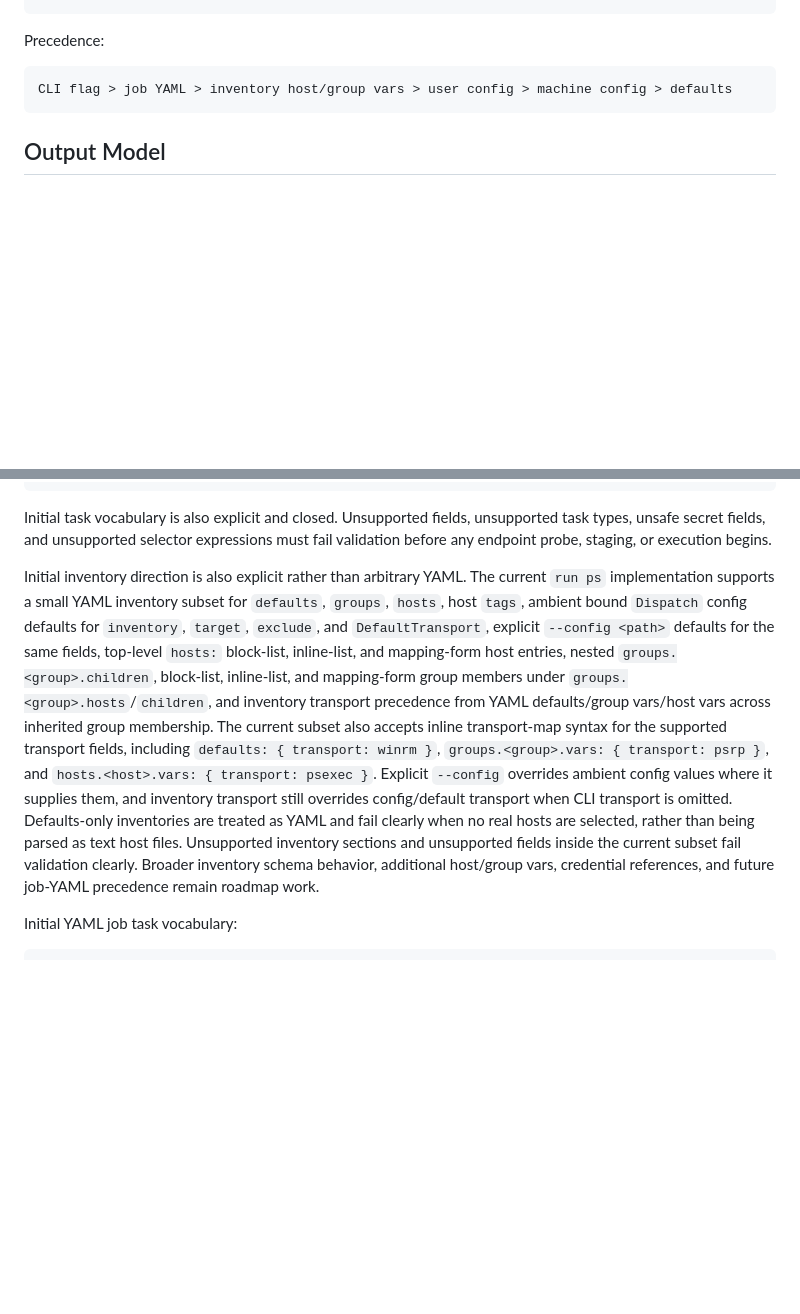
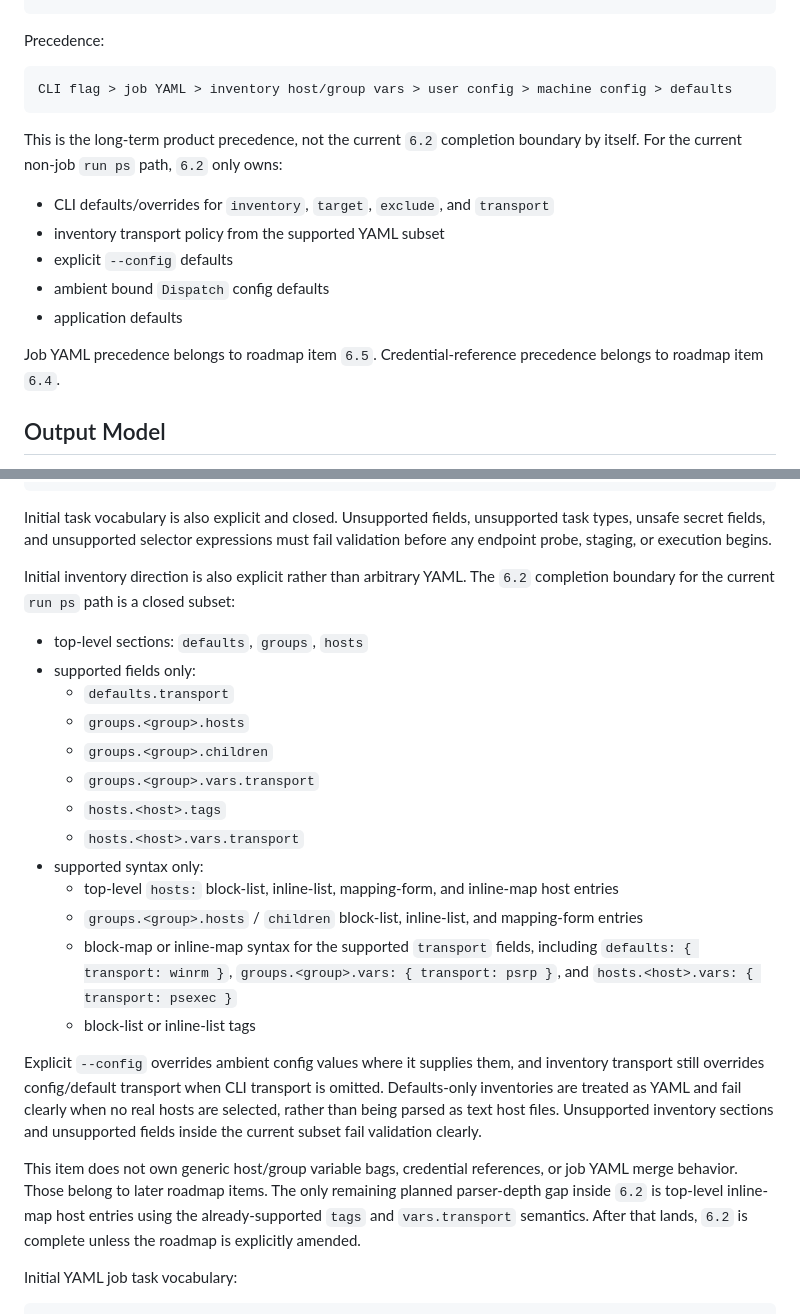
Before and after one commit to Kmac907/Dispatch, a Markdown page: docs/cli-design.md, 2 parts joined by grey strips. GitHub-like rendering; blank space fills up the shorter version.

````diff
--- a/docs/cli-design.md
+++ b/docs/cli-design.md
@@ -69,6 +69,16 @@ Precedence:
 CLI flag > job YAML > inventory host/group vars > user config > machine config > defaults
 ```
 
+This is the long-term product precedence, not the current `6.2` completion boundary by itself. For the current non-job `run ps` path, `6.2` only owns:
+
+- CLI defaults/overrides for `inventory`, `target`, `exclude`, and `transport`
+- inventory transport policy from the supported YAML subset
+- explicit `--config` defaults
+- ambient bound `Dispatch` config defaults
+- application defaults
+
+Job YAML precedence belongs to roadmap item `6.5`. Credential-reference precedence belongs to roadmap item `6.4`.
+
 ## Output Model
 
 Dispatch uses Spectre.Console for human terminal output and durable JSON/NDJSON/YAML files or streams for automation.
@@ -130,7 +140,25 @@ tasks
 
 Initial task vocabulary is also explicit and closed. Unsupported fields, unsupported task types, unsafe secret fields, and unsupported selector expressions must fail validation before any endpoint probe, staging, or execution begins.
 
-Initial inventory direction is also explicit rather than arbitrary YAML. The current `run ps` implementation supports a small YAML inventory subset for `defaults`, `groups`, `hosts`, host `tags`, ambient bound `Dispatch` config defaults for `inventory`, `target`, `exclude`, and `DefaultTransport`, explicit `--config <path>` defaults for the same fields, top-level `hosts:` block-list, inline-list, and mapping-form host entries, nested `groups.<group>.children`, block-list, inline-list, and mapping-form group members under `groups.<group>.hosts`/`children`, and inventory transport precedence from YAML defaults/group vars/host vars across inherited group membership. The current subset also accepts inline transport-map syntax for the supported transport fields, including `defaults: { transport: winrm }`, `groups.<group>.vars: { transport: psrp }`, and `hosts.<host>.vars: { transport: psexec }`. Explicit `--config` overrides ambient config values where it supplies them, and inventory transport still overrides config/default transport when CLI transport is omitted. Defaults-only inventories are treated as YAML and fail clearly when no real hosts are selected, rather than being parsed as text host files. Unsupported inventory sections and unsupported fields inside the current subset fail validation clearly. Broader inventory schema behavior, additional host/group vars, credential references, and future job-YAML precedence remain roadmap work.
+Initial inventory direction is also explicit rather than arbitrary YAML. The `6.2` completion boundary for the current `run ps` path is a closed subset:
+
+- top-level sections: `defaults`, `groups`, `hosts`
+- supported fields only:
+  - `defaults.transport`
+  - `groups.<group>.hosts`
+  - `groups.<group>.children`
+  - `groups.<group>.vars.transport`
+  - `hosts.<host>.tags`
+  - `hosts.<host>.vars.transport`
+- supported syntax only:
+  - top-level `hosts:` block-list, inline-list, mapping-form, and inline-map host entries
+  - `groups.<group>.hosts` / `children` block-list, inline-list, and mapping-form entries
+  - block-map or inline-map syntax for the supported `transport` fields, including `defaults: { transport: winrm }`, `groups.<group>.vars: { transport: psrp }`, and `hosts.<host>.vars: { transport: psexec }`
+  - block-list or inline-list tags
+
+Explicit `--config` overrides ambient config values where it supplies them, and inventory transport still overrides config/default transport when CLI transport is omitted. Defaults-only inventories are treated as YAML and fail clearly when no real hosts are selected, rather than being parsed as text host files. Unsupported inventory sections and unsupported fields inside the current subset fail validation clearly.
+
+This item does not own generic host/group variable bags, credential references, or job YAML merge behavior. Those belong to later roadmap items. The only remaining planned parser-depth gap inside `6.2` is top-level inline-map host entries using the already-supported `tags` and `vars.transport` semantics. After that lands, `6.2` is complete unless the roadmap is explicitly amended.
 
 Initial YAML job task vocabulary:
 
````
Also changed, not shown: docs/plan.md (+28 -3 lines).
